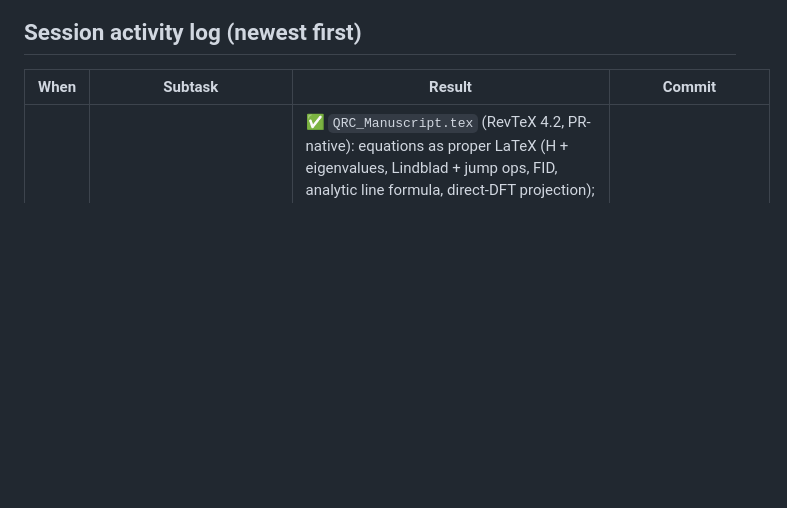
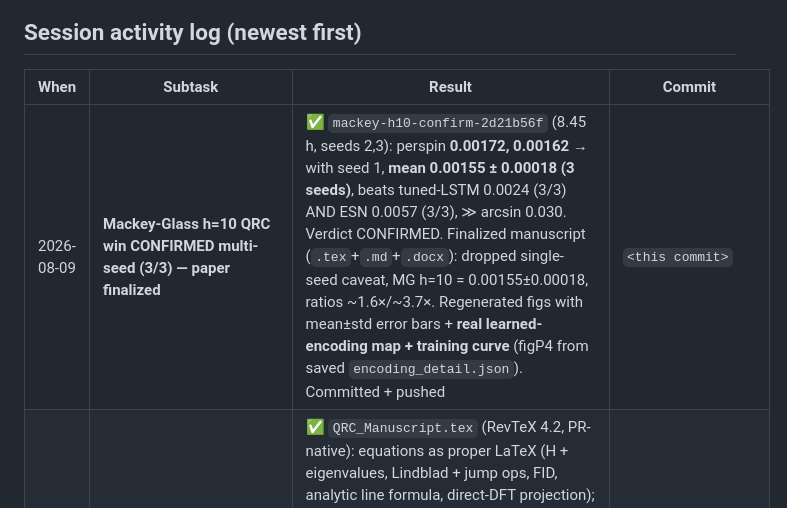
Before and after one commit to siridech-bo/CiRA-Quantum, a Markdown page: docs/QRC/QRC_Next_Stage_Status.md, the part around the change. Rendered like a GitHub page; blank space fills up the shorter version.

```diff
--- a/docs/QRC/QRC_Next_Stage_Status.md
+++ b/docs/QRC/QRC_Next_Stage_Status.md
@@ -10,6 +10,7 @@ state, so we always know *what is left*.
 
 | When | Subtask | Result | Commit |
 |------|---------|--------|--------|
+| 2026-08-09 | **Mackey-Glass h=10 QRC win CONFIRMED multi-seed (3/3) — paper finalized** | ✅ `mackey-h10-confirm-2d21b56f` (8.45 h, seeds 2,3): perspin **0.00172, 0.00162** → with seed 1, **mean 0.00155 ± 0.00018 (3 seeds)**, beats tuned-LSTM 0.0024 (3/3) AND ESN 0.0057 (3/3), ≫ arcsin 0.030. Verdict CONFIRMED. Finalized manuscript (`.tex`+`.md`+`.docx`): dropped single-seed caveat, MG h=10 = 0.00155±0.00018, ratios ~1.6×/~3.7×. Regenerated figs with mean±std error bars + **real learned-encoding map + training curve** (figP4 from saved `encoding_detail.json`). Committed + pushed | `<this commit>` |
 | 2026-08-08 | **LaTeX/RevTeX manuscript — proper equations, extended physics, full references** | ✅ `QRC_Manuscript.tex` (RevTeX 4.2, PR-native): equations as proper LaTeX (H + eigenvalues, Lindblad + jump ops, FID, analytic line formula, direct-DFT projection); **extensive rigorous §II physics** (ensemble-readout advantage, rotating-frame secular derivation, dissipation, initial state, encoding/readout physics, numerics, + full crotonic-9 & 6-spin parameter tables); **26-ref bibliography** (RC/QRC/NMR-QC/PSR/tasks) embedded + `qrc_refs.bib` (2026 project refs flagged [VERIFY]). Structurally validated; compiles on Overleaf (no local TeX). Figures figP1-3 embedded. Also generated `.docx` earlier (`QRC_Manuscript.docx`) but LaTeX is the equation-quality version | `bbab417`,`93cfb56` |
 | 2026-08-08 | **QRC-learned WINS on Mackey-Glass h=10 vs tuned LSTM + ESN (task-dependent picture)** | 🟢 Run `learnable-0a45c7b0` (h=10, reduced-FID, 6-spin ×2). **learned perspin 0.0013 vs arcsin 0.0235 (~18×, non-degenerate)**, and vs classical: **QRC 0.0013 < tuned-LSTM 0.0024 (~1.9×) < ESN 0.0057 (~4.4×)** — QRC-learned beats BOTH on the one discriminative task. Combined with NARMA (ESN wins), the picture is **task-dependent**: classical wins on linear-memory NARMA, QRC-learned wins on hard nonlinear chaotic prediction. ⚠️ single seed — multi-seed confirmation needed before a firm claim. Wired `--horizon` for mackey. Manuscript §VI D + abstract + discussion updated | `run 0a45c7b0`,`02a9e06` |
 | 2026-08-08 | **Strengthened classical baseline — ESN beats QRC on NARMA (honest reality check)** | ✅ `classical-baseline-548dbea6` (1.68 h): tuned-LSTM sweep (multi-init, cosine LR, grad-clip, early-stop) + ESN size-sweep, same split/metric. **Tuned LSTM erased the strawman gap** (narma2 0.134→**0.0114**, ~12×); QRC still beats tuned LSTM ~2×. BUT **a well-sized ESN(N=1000) matches QRC on narma2 (0.0046 vs 0.0052) and beats it 4× on narma10 (0.029 vs 0.120)** → **NO quantum-advantage-over-classical** on these benchmarks (decoherence-limited, as expected). Contribution reframed honestly: physics-informed readout + quantum-mediated *encoding* gain, not quantum-beats-classical. mackey h=1 trivial for all; **QRC@mackey-h10 pending** (only discriminative task). Manuscript §VI + finding doc + fig20 updated | `run 548dbea6` |
```
Also changed, not shown: docs/QRC/QRC_Manuscript_Full.md (+17 -18 lines), docs/QRC/QRC_Reduced_FID_Learnable_Finding.md (+4 -3 lines), docs/QRC/figures/figP2_quantum_mediated.png, docs/QRC/figures/figP3_task_dependent.png, docs/QRC/figures/figP4_encoding.png, 4 other files.
